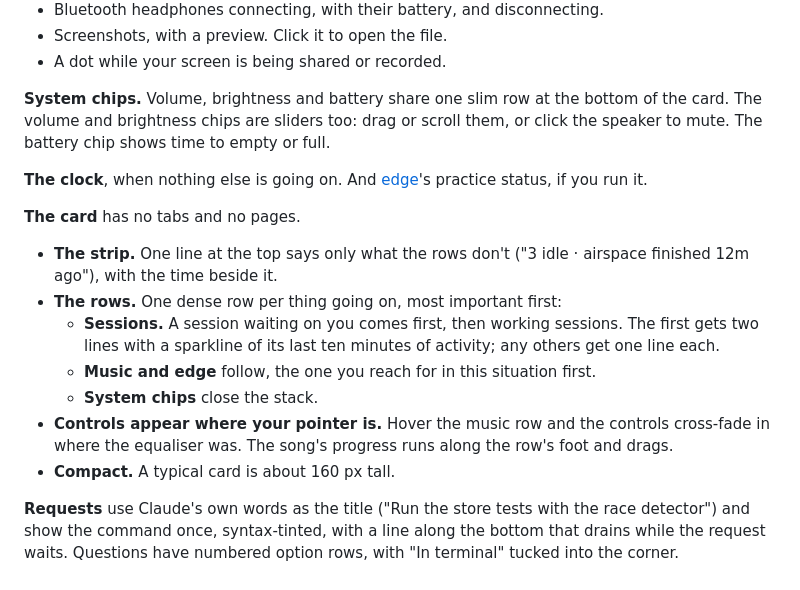
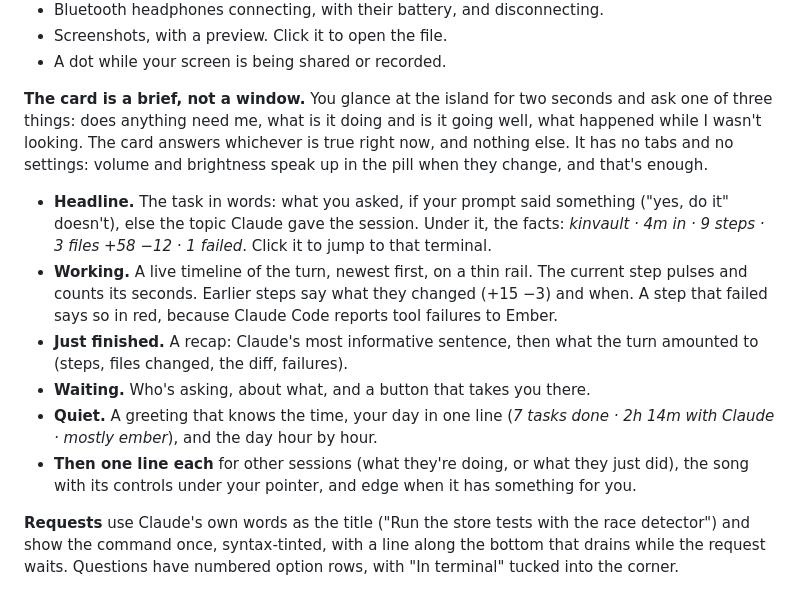
Before and after one commit to Tejas242/ember, a Markdown page: README.md, the part around the change printed below. Drawn GitHub-style.

```diff
--- a/README.md
+++ b/README.md
@@ -42,24 +42,23 @@ previous, play/pause and next. Scroll on it to change the volume. The card takes
 - Screenshots, with a preview. Click it to open the file.
 - A dot while your screen is being shared or recorded.
 
-**System chips.** Volume, brightness and battery share one slim row at the bottom of the card. The volume and
-brightness chips are sliders too: drag or scroll them, or click the speaker to mute. The battery chip shows time to
-empty or full.
-
-**The clock**, when nothing else is going on. And [edge](https://github.com/Tejas242/edge)'s practice status, if
-you run it.
-
-**The card** has no tabs and no pages.
-- **The strip.** One line at the top says only what the rows don't ("3 idle · airspace finished 12m ago"), with the
-  time beside it.
-- **The rows.** One dense row per thing going on, most important first:
-  - **Sessions.** A session waiting on you comes first, then working sessions. The first gets two lines with a
-    sparkline of its last ten minutes of activity; any others get one line each.
-  - **Music and edge** follow, the one you reach for in this situation first.
-  - **System chips** close the stack.
-- **Controls appear where your pointer is.** Hover the music row and the controls cross-fade in where the equaliser
-  was. The song's progress runs along the row's foot and drags.
-- **Compact.** A typical card is about 160 px tall.
+**The card is a brief, not a window.** You glance at the island for two seconds and ask one of three things: does
+anything need me, what is it doing and is it going well, what happened while I wasn't looking. The card answers
+whichever is true right now, and nothing else. It has no tabs and no settings: volume and brightness speak up in the
+pill when they change, and that's enough.
+- **Headline.** The task in words: what you asked, if your prompt said something ("yes, do it" doesn't), else the
+  topic Claude gave the session. Under it, the facts: *kinvault · 4m in · 9 steps · 3 files +58 −12 · 1 failed*.
+  Click it to jump to that terminal.
+- **Working.** A live timeline of the turn, newest first, on a thin rail. The current step pulses and counts its
+  seconds. Earlier steps say what they changed (+15 −3) and when. A step that failed says so in red, because Claude
+  Code reports tool failures to Ember.
+- **Just finished.** A recap: Claude's most informative sentence, then what the turn amounted to (steps, files
+  changed, the diff, failures).
+- **Waiting.** Who's asking, about what, and a button that takes you there.
+- **Quiet.** A greeting that knows the time, your day in one line (*7 tasks done · 2h 14m with Claude · mostly
+  ember*), and the day hour by hour.
+- **Then one line each** for other sessions (what they're doing, or what they just did), the song with its controls
+  under your pointer, and edge when it has something for you.
 
 **Requests** use Claude's own words as the title ("Run the store tests with the race detector") and show the command
 once, syntax-tinted, with a line along the bottom that drains while the request waits. Questions have numbered
```
Also changed, not shown: other parts of README.md (+5 -5 lines), docs/cards.png, docs/pills.png, 7 other files.
